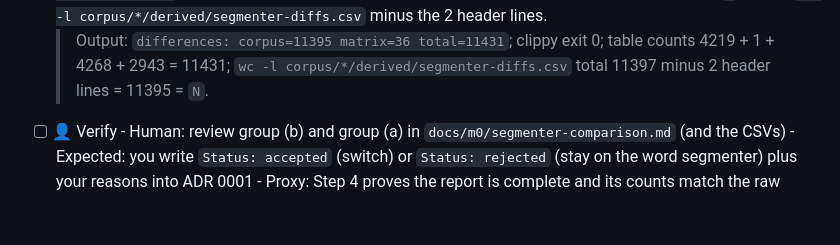
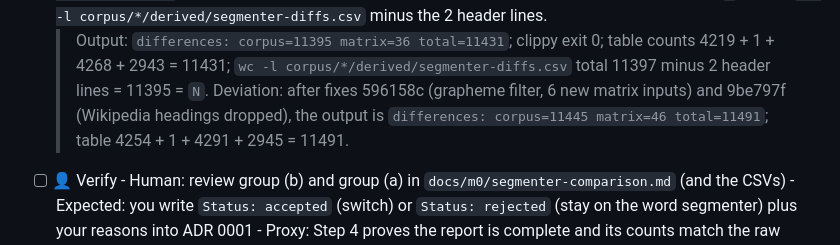
Before and after one commit to theerakarnm/thaiwrap, a Markdown page: docs/plans/2026-10-30-thaiwrap-v0.1.md, the part around the change. Rendered like a GitHub page; blank space fills up the shorter version.

Commit message:
docs(plan): record Task 11 counts after the review fixes
The grapheme filter fix and the Wikipedia heading filter changed the comparison counts quoted in the Task 11 output line.

````diff
--- a/docs/plans/2026-10-30-thaiwrap-v0.1.md
+++ b/docs/plans/2026-10-30-thaiwrap-v0.1.md
@@ -1167,6 +1167,7 @@ Parallel tracks were rejected: almost every task consumes the previous one, the
   ```
 - [x] Step 4: Verify - Run: `cargo test -p thaiwrap-core --lib compare_segmenters -- --ignored --nocapture 2>&1 | tail -5 && cargo clippy -p thaiwrap-core --all-targets --locked -- -D warnings && head -30 docs/m0/segmenter-comparison.md` - Expected: test passes and prints `differences: corpus=<N> matrix=<M> total=<N+M>`; clippy exits 0; the summary table's four counts sum to the printed total, and `N` equals `wc -l corpus/*/derived/segmenter-diffs.csv` minus the 2 header lines.
   > Output: `differences: corpus=11395 matrix=36 total=11431`; clippy exit 0; table counts 4219 + 1 + 4268 + 2943 = 11431; `wc -l corpus/*/derived/segmenter-diffs.csv` total 11397 minus 2 header lines = 11395 = `N`.
+  > Deviation: after fixes 596158c (grapheme filter, 6 new matrix inputs) and 9be797f (Wikipedia headings dropped), the output is `differences: corpus=11445 matrix=46 total=11491`; table 4254 + 1 + 4291 + 2945 = 11491.
 - [ ] 👤 Verify - Human: review group (b) and group (a) in `docs/m0/segmenter-comparison.md` (and the CSVs) - Expected: you write `Status: accepted` (switch) or `Status: rejected` (stay on the word segmenter) plus your reasons into ADR 0001 - Proxy: Step 4 proves the report is complete and its counts match the raw data.
   > Proxy done: Step 4 (counts match the raw data).
   > Awaiting human: review group (b) and group (a) in `docs/m0/segmenter-comparison.md` (summary in `/tmp/thaiwrap-exec/task-11-summary.md`) and write `Status: accepted` or `Status: rejected` plus reasons into `docs/adr/0001-line-break-source.md`.
````
